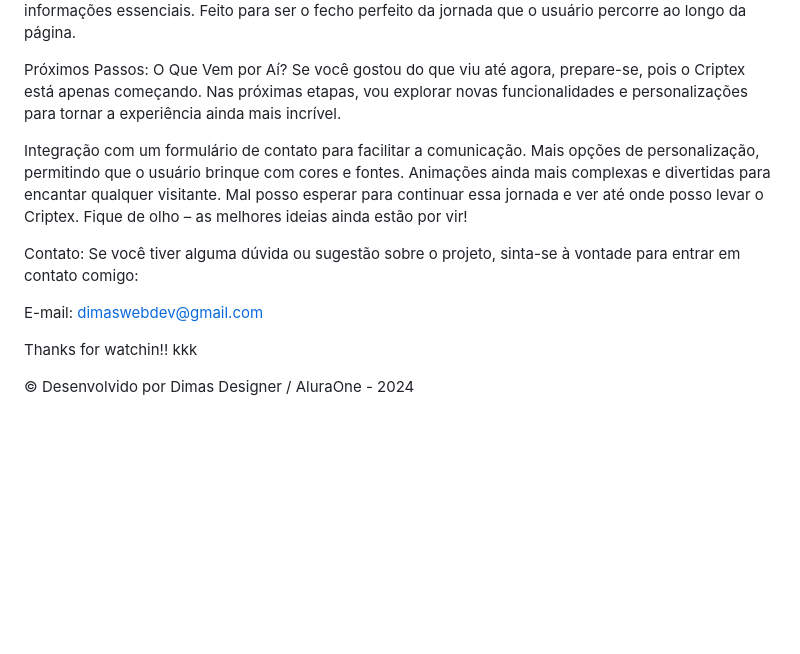
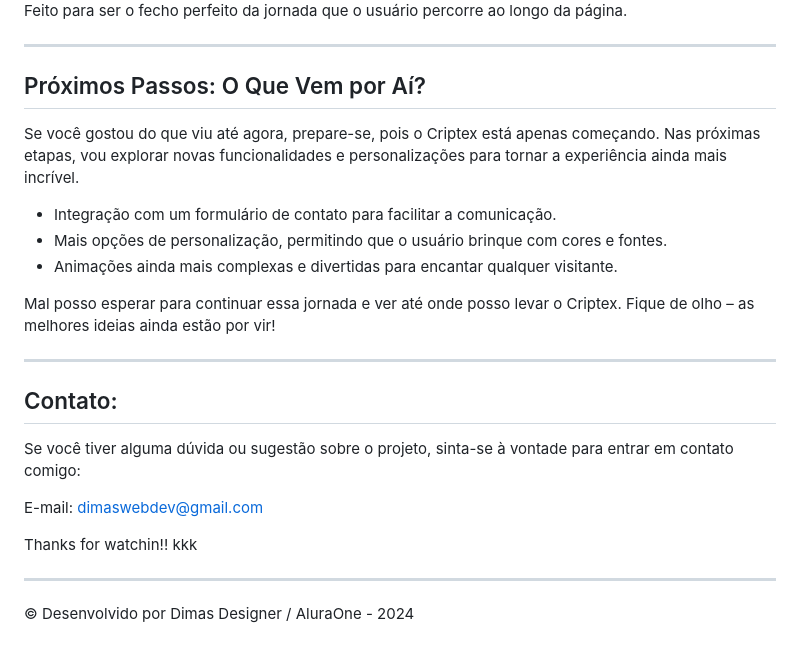
Before and after one commit to dimaswebdev/criptex, a Markdown page: README.md, the part around the change printed below. GitHub-like rendering; blank space fills up the shorter version.

```diff
--- a/README.md
+++ b/README.md
@@ -41,18 +47,27 @@ Descrição do Print
 O rodapé é fixo, acompanhando o usuário até o final, com um SVG estilizado e informações essenciais. Feito para ser o fecho perfeito da jornada que o usuário percorre ao longo da página.
 
-Próximos Passos: O Que Vem por Aí?
+---
+
+## Próximos Passos: O Que Vem por Aí?
+
 Se você gostou do que viu até agora, prepare-se, pois o Criptex está apenas começando. Nas próximas etapas, vou explorar novas funcionalidades e personalizações para tornar a experiência ainda mais incrível.
 
-Integração com um formulário de contato para facilitar a comunicação.
-Mais opções de personalização, permitindo que o usuário brinque com cores e fontes.
-Animações ainda mais complexas e divertidas para encantar qualquer visitante.
+* Integração com um formulário de contato para facilitar a comunicação.
+* Mais opções de personalização, permitindo que o usuário brinque com cores e fontes.
+* Animações ainda mais complexas e divertidas para encantar qualquer visitante.
+
 Mal posso esperar para continuar essa jornada e ver até onde posso levar o Criptex. Fique de olho – as melhores ideias ainda estão por vir!
 
-Contato:
+---
+
+## Contato:
+
 Se você tiver alguma dúvida ou sugestão sobre o projeto, sinta-se à vontade para entrar em contato comigo:
 
-E-mail: dimaswebdev@gmail.com
+E-mail: [dimaswebdev@gmail.com](mailto:dimaswebdev@gmail.com)
 
 Thanks for watchin!! kkk
 
+---
+
 © Desenvolvido por Dimas Designer / AluraOne - 2024
```
Also changed, not shown: other parts of README.md (+19 -13 lines).
